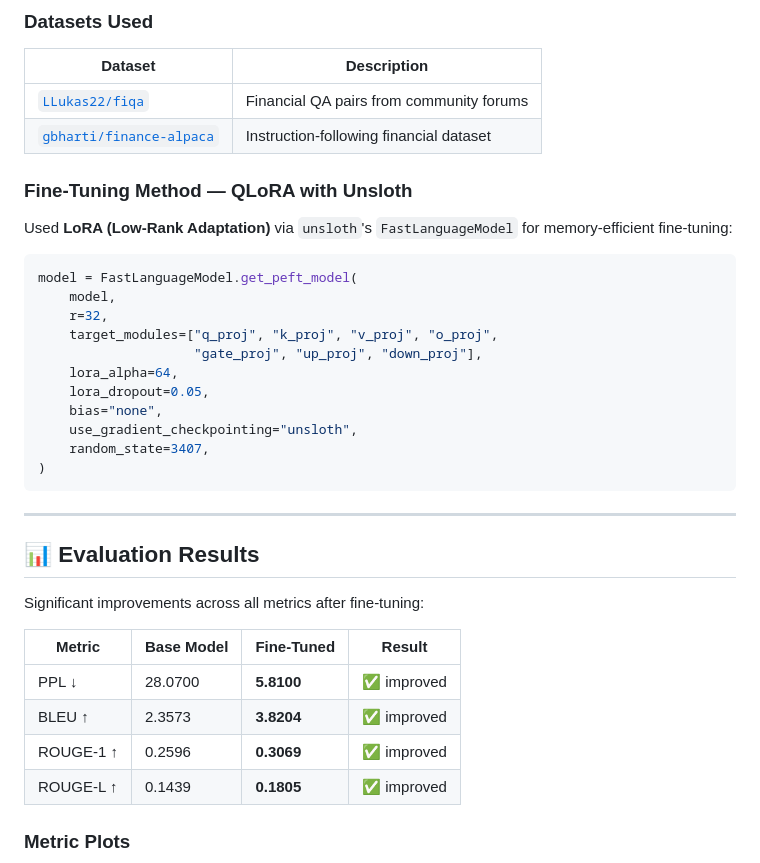
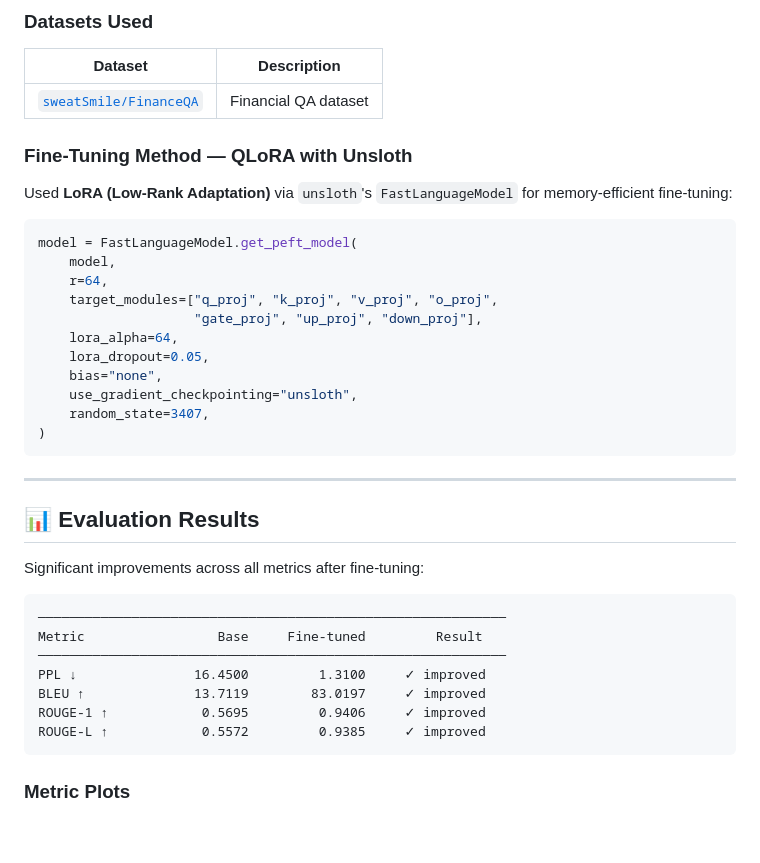
Before and after one commit to junaidariie/FinAI, a Markdown page: README.md, the part around the change. Drawn GitHub-style; blank space fills up the shorter version.

````diff
--- a/README.md
+++ b/README.md
@@ -22,8 +22,7 @@ A fine-tuned **Qwen 2.5 (1.5B)** model for financial question answering, served
 ### Datasets Used
 | Dataset | Description |
 |---|---|
-| [`LLukas22/fiqa`](https://huggingface.co/datasets/LLukas22/fiqa) | Financial QA pairs from community forums |
-| [`gbharti/finance-alpaca`](https://huggingface.co/datasets/gbharti/finance-alpaca) | Instruction-following financial dataset |
+| [`sweatSmile/FinanceQA`](https://huggingface.co/datasets/sweatSmile/FinanceQA) | Financial QA dataset |
 
 ### Fine-Tuning Method — QLoRA with Unsloth
 Used **LoRA (Low-Rank Adaptation)** via `unsloth`'s `FastLanguageModel` for memory-efficient fine-tuning:
@@ -31,7 +30,7 @@ Used **LoRA (Low-Rank Adaptation)** via `unsloth`'s `FastLanguageModel` for memo
 ```python
 model = FastLanguageModel.get_peft_model(
     model,
-    r=32,
+    r=64,
     target_modules=["q_proj", "k_proj", "v_proj", "o_proj",
                     "gate_proj", "up_proj", "down_proj"],
     lora_alpha=64,
@@ -48,12 +47,15 @@ model = FastLanguageModel.get_peft_model(
 
 Significant improvements across all metrics after fine-tuning:
 
-| Metric | Base Model | Fine-Tuned | Result |
-|---|---|---|---|
-| PPL ↓ | 28.0700 | **5.8100** | ✅ improved |
-| BLEU ↑ | 2.3573 | **3.8204** | ✅ improved |
-| ROUGE-1 ↑ | 0.2596 | **0.3069** | ✅ improved |
-| ROUGE-L ↑ | 0.1439 | **0.1805** | ✅ improved |
+```
+────────────────────────────────────────────────────────────
+Metric                 Base     Fine-tuned         Result
+────────────────────────────────────────────────────────────
+PPL ↓               16.4500         1.3100     ✓ improved
+BLEU ↑              13.7119        83.0197     ✓ improved
+ROUGE-1 ↑            0.5695         0.9406     ✓ improved
+ROUGE-L ↑            0.5572         0.9385     ✓ improved
+```
 
 ### Metric Plots
 
````
